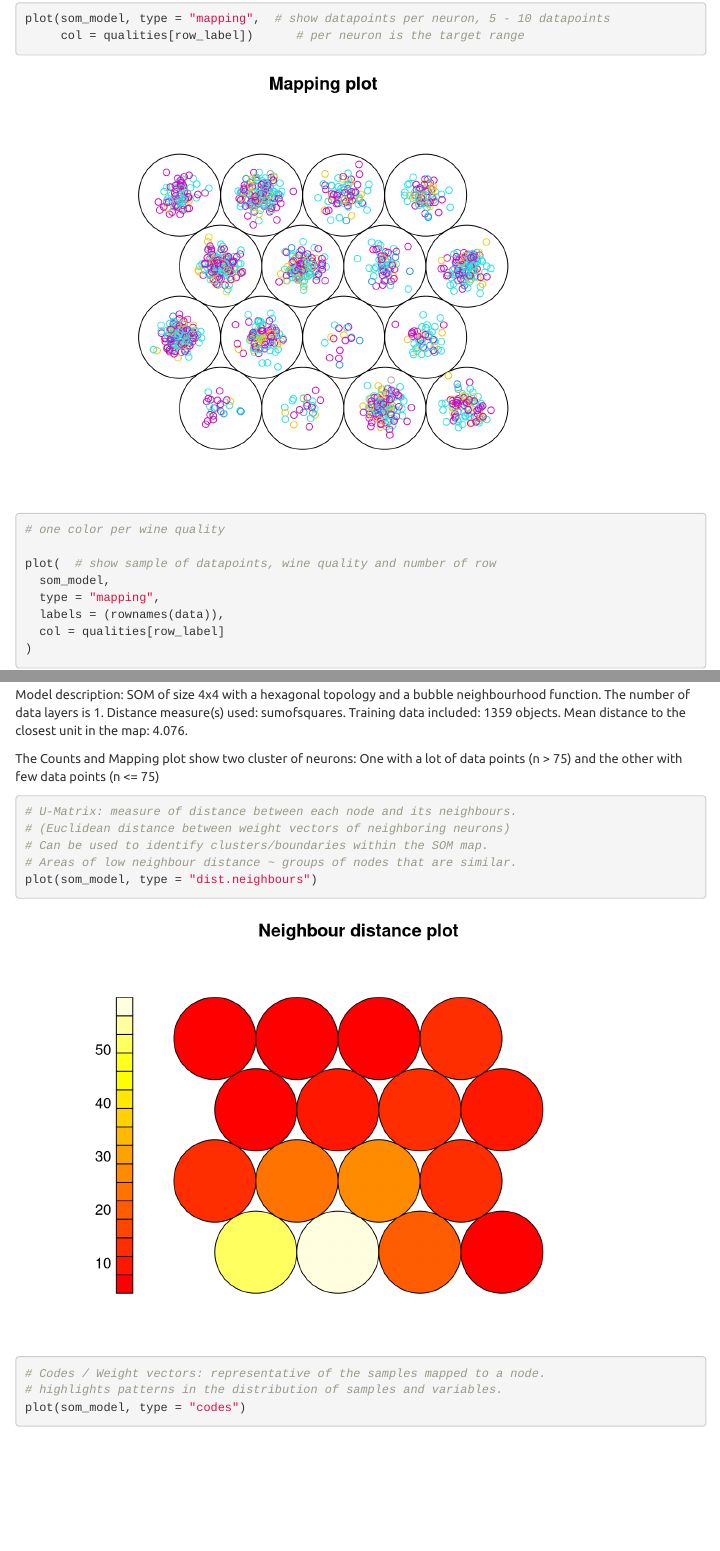
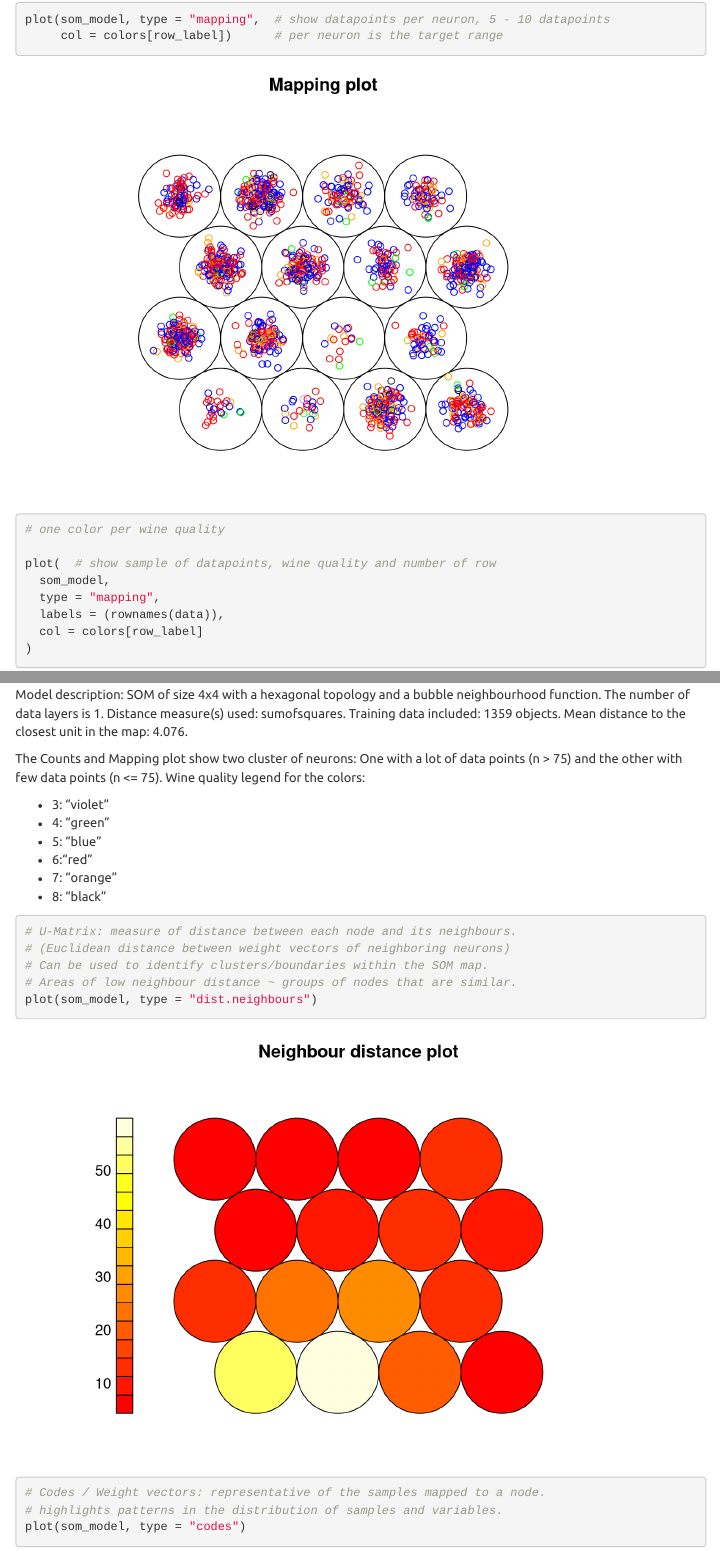
Before and after one commit to ramon-schildknecht/ml2_r_toolbox, an R Markdown document (group_work_carmela_.Rmd): the page in a window 1100 px wide, from 1370 px down before the commit and from 9950 px down after it, so that both start at the same text, and a second part further down, joined at a grey line. Rendered offline with R 4.5, knitr and Pandoc, with nearby package versions; code that draws random numbers runs with fixed seeds of ours; some code elsewhere in the file could not run offline; menus at the side of the page are left out.

Commit message:
finalised SOMs by improving colors

````diff
--- a/group_work_carmela_.Rmd
+++ b/group_work_carmela_.Rmd
@@ -148,7 +148,8 @@ summary(df)
 * **betweenss:** The between-cluster sum of squares, i.e. totss-tot.withinss.
 * **iter:** The number of (outer) iterations.
 * **ifault:** integer: indicator of a possible algorithm problem – for experts.
-```{r eval=FALSE, include=FALSE}
+
+```{r}
 
 # Run K-means for k=2
 k <- 2 #defining to work with two clusters
@@ -202,7 +203,7 @@ plot(2:number_of_clusters_tested, wss_dif, type="b", xlab="Number of Clusters",y
 * **height:** a set of n-1 real values (non-decreasing for ultrametric trees). The clustering height: that is, the value of the criterion associated with the clustering method for the particular agglomeration.
 * **merge:** an n-1 by 2 matrix. Row i of merge describes the merging of clusters at step i of the clustering. If an element j in the row is negative, then observation -j was merged at this stage. If j is positive then the merge was with the cluster formed at the (earlier) stage j of the algorithm. Thus negative entries in merge indicate agglomerations of singletons, and positive entries indicate agglomerations of non-singletons.
 
-```{r eval=FALSE, include=FALSE}
+```{r}
 
 # Calculate distances between data (default method = euclidean):
 distances <- dist(df_scaled, method = "euclidean")
@@ -259,7 +260,7 @@ plot(hc, main = "Dendogram Plot with Euclidean distance, method complete")
 res.dist <- get_dist(df_scaled, method = "kendall")
 
 # Visualize the dissimilarity matrix
-fviz_dist(res.dist, lab_size = 8)
+fviz_dist(res.dist, lab_size = 8)  # takes some time ~1min
 
 # Compute hierarchical clustering with different linkage types:"single", "complete", "average", "centroid", "ward.D", "ward.D2"
 res.hc <- hclust(res.dist, method = "ward")
@@ -516,7 +518,9 @@ dimnames(data)[2]  # label successfully removed
 # For plotting evaluation against colorcode
 # category (~ classification solution)
 row_label <- as.factor(rownames(data))
-qualities <- as.character(df$quality)
+# qualities <- as.character(df$quality)
+colors <- c("empty", "empty", "violet", "green", "blue", "red", "orange", "black")
+colors <- colors[df$quality]
 
 data_train_matrix <- as.matrix(scale(data))
 
@@ -571,19 +575,20 @@ plot(som_model, type = "changes")
 # Explore training results
 plot(som_model, type = "count")  # how many datapoints are in a neuron
 plot(som_model, type = "mapping",  # show datapoints per neuron, 5 - 10 datapoints
-     col = qualities[row_label])      # per neuron is the target range
+     col = colors[row_label])      # per neuron is the target range
 # one color per wine quality
 
 plot(  # show sample of datapoints, wine quality and number of row
   som_model,
   type = "mapping",
   labels = (rownames(data)),
-  col = qualities[row_label]
+  col = colors[row_label]
 )
 
 ```
 
 ## Results interpretation part one
+
 
 Model description:
 SOM of size 4x4 with a hexagonal topology and a bubble neighbourhood function.
@@ -592,7 +597,15 @@ Distance measure(s) used: sumofsquares.
 Training data included: 1359 objects.
 Mean distance to the closest unit in the map: 4.076.
 
-The Counts and Mapping plot show two cluster of neurons: One with a lot of data points (n > 75) and the other with few data points (n <= 75)
+The Counts and Mapping plot show two cluster of neurons: One with a lot of data points (n > 75) and the other with few data points (n <= 75). Wine quality legend for the colors:
+
+- 3: "violet"
+- 4: "green"
+- 5: "blue"
+- 6:"red"
+- 7: "orange"
+- 8: "black"
+
 
 
 
````
Also changed, not shown: group_work_carmela_.Rmd (3 more changed lines).
